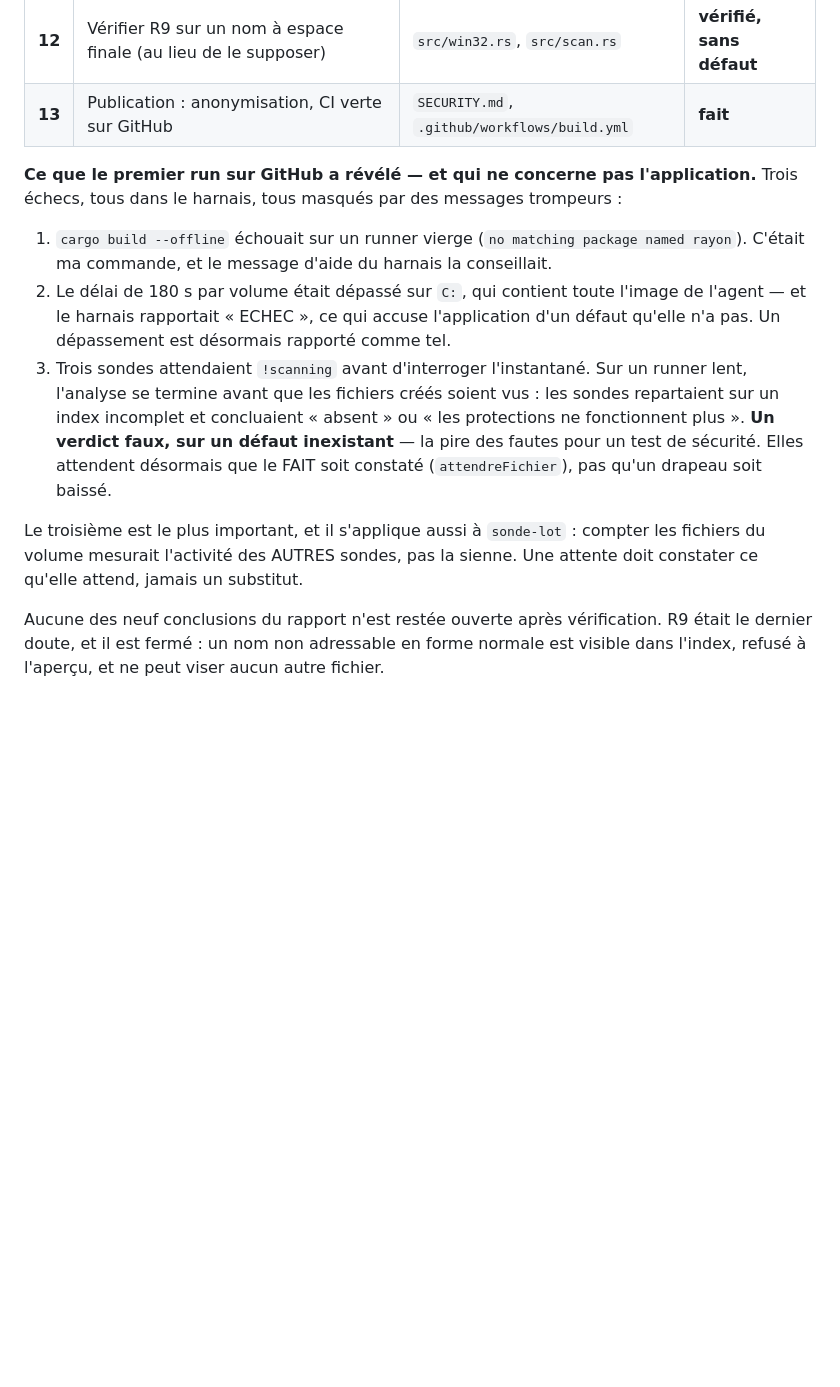
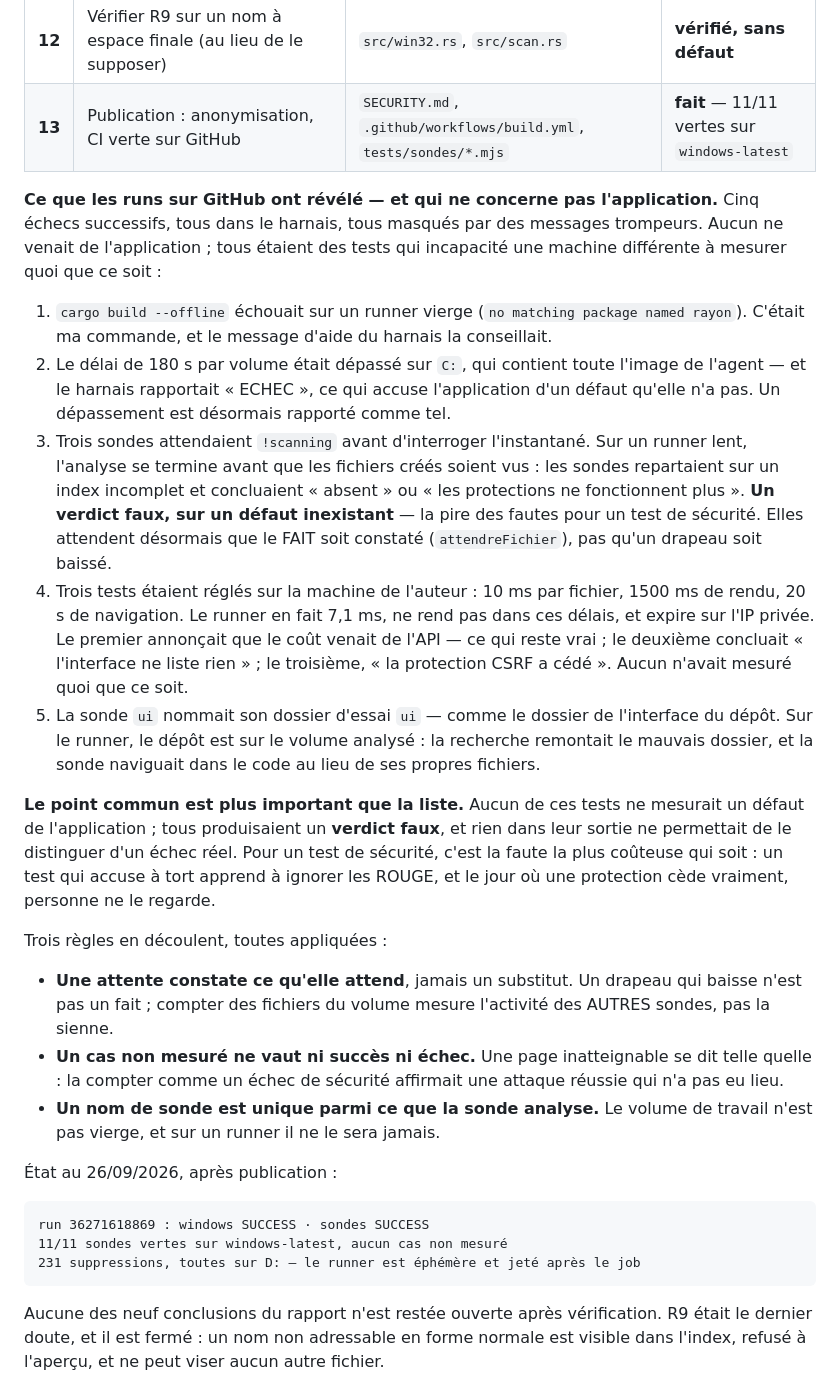
Before and after one commit to Roger364/diskmap, a Markdown page: SECURITY.md, the part around the change. Drawn GitHub-style; blank space fills up the shorter version.

Commit message:
Consigne ce que la publication a appris
Le run 36271618869 est vert : les deux jobs, 11/11 sondes sur windows-latest,
aucun cas non mesure. Le detail des cinq echecs rencontres est consigne dans
SECURITY.md, avec les trois regles qu'ils ont produites : une attente constate
ce qu'elle attend, un cas non mesure ne vaut ni succes ni echec, un nom de
sonde est unique parmi ce que la sonde analyse.

Co-Authored-By: Codebuff <noreply@codebuff.com>

````diff
--- a/SECURITY.md
+++ b/SECURITY.md
@@ -398,11 +398,12 @@ Le travail de durcissement est de bon niveau ; ces points ne doivent pas être p
 | **10** | `racine()` refuse une racine posée sur un autre volume | `tests/sondes/config.mjs` | **fait** |
 | **11** | Aligner les noms de dossiers des cinq sondes sur `dossier()` | `tests/sondes/*.mjs` | **fait** |
 | **12** | Vérifier R9 sur un nom à espace finale (au lieu de le supposer) | `src/win32.rs`, `src/scan.rs` | **vérifié, sans défaut** |
-| **13** | Publication : anonymisation, CI verte sur GitHub | `SECURITY.md`, `.github/workflows/build.yml` | **fait** |
+| **13** | Publication : anonymisation, CI verte sur GitHub | `SECURITY.md`, `.github/workflows/build.yml`, `tests/sondes/*.mjs` | **fait** — 11/11 vertes sur `windows-latest` |
 
-**Ce que le premier run sur GitHub a révélé — et qui ne concerne pas
-l'application.** Trois échecs, tous dans le harnais, tous masqués par des
-messages trompeurs :
+**Ce que les runs sur GitHub ont révélé — et qui ne concerne pas
+l'application.** Cinq échecs successifs, tous dans le harnais, tous masqués
+par des messages trompeurs. Aucun ne venait de l'application ; tous étaient
+des tests qui incapacité une machine différente à mesurer quoi que ce soit :
 
 1. `cargo build --offline` échouait sur un runner vierge (`no matching package
    named rayon`). C'était ma commande, et le message d'aide du harnais la
@@ -418,10 +419,42 @@ messages trompeurs :
    défaut inexistant** — la pire des fautes pour un test de sécurité. Elles
    attendent désormais que le FAIT soit constaté (`attendreFichier`), pas qu'un
    drapeau soit baissé.
+4. Trois tests étaient réglés sur la machine de l'auteur : 10 ms par fichier,
+   1500 ms de rendu, 20 s de navigation. Le runner en fait 7,1 ms, ne rend pas
+   dans ces délais, et expire sur l'IP privée. Le premier annonçait que le coût
+   venait de l'API — ce qui reste vrai ; le deuxième concluait « l'interface ne
+   liste rien » ; le troisième, « la protection CSRF a cédé ». Aucun n'avait
+   mesuré quoi que ce soit.
+5. La sonde `ui` nommait son dossier d'essai `ui` — comme le dossier de
+   l'interface du dépôt. Sur le runner, le dépôt est sur le volume analysé : la
+   recherche remontait le mauvais dossier, et la sonde naviguait dans le code
+   au lieu de ses propres fichiers.
 
-Le troisième est le plus important, et il s'applique aussi à `sonde-lot` :
-compter les fichiers du volume mesurait l'activité des AUTRES sondes, pas la
-sienne. Une attente doit constater ce qu'elle attend, jamais un substitut.
+**Le point commun est plus important que la liste.** Aucun de ces tests ne
+mesurait un défaut de l'application ; tous produisaient un **verdict faux**,
+et rien dans leur sortie ne permettait de le distinguer d'un échec réel. Pour
+un test de sécurité, c'est la faute la plus coûteuse qui soit : un test qui
+accuse à tort apprend à ignorer les ROUGE, et le jour où une protection cède
+vraiment, personne ne le regarde.
+
+Trois règles en découlent, toutes appliquées :
+
+- **Une attente constate ce qu'elle attend**, jamais un substitut. Un drapeau
+  qui baisse n'est pas un fait ; compter des fichiers du volume mesure
+  l'activité des AUTRES sondes, pas la sienne.
+- **Un cas non mesuré ne vaut ni succès ni échec.** Une page inatteignable se
+  dit telle quelle : la compter comme un échec de sécurité affirmait une
+  attaque réussie qui n'a pas eu lieu.
+- **Un nom de sonde est unique parmi ce que la sonde analyse.** Le volume de
+  travail n'est pas vierge, et sur un runner il ne le sera jamais.
+
+État au 26/09/2026, après publication :
+
+```
+run 36271618869 : windows SUCCESS · sondes SUCCESS
+11/11 sondes vertes sur windows-latest, aucun cas non mesuré
+231 suppressions, toutes sur D: — le runner est éphémère et jeté après le job
+```
 
 Aucune des neuf conclusions du rapport n'est restée ouverte après vérification. R9 était le
 dernier doute, et il est fermé : un nom non adressable en forme normale est visible dans
````
